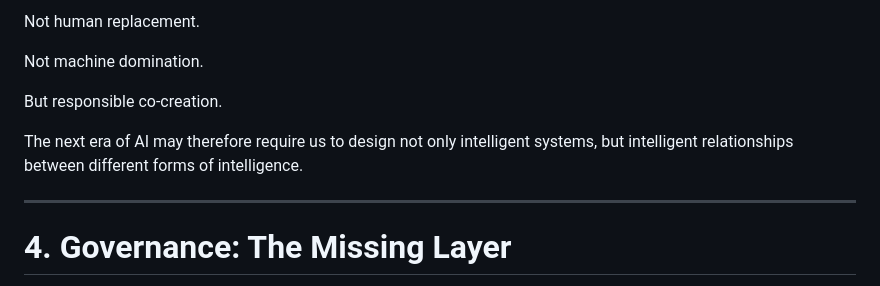
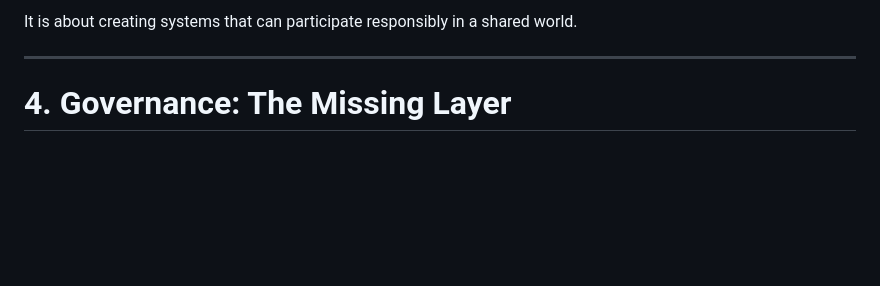
Before and after one commit to axamir/amir-ahmadi-research-papers, a Markdown page: papers/beyond-intelligence-ai-evolution/paper-en.md, the part around one of its changes. Rendered like a GitHub page; blank space fills up the shorter version.

```diff
--- a/papers/beyond-intelligence-ai-evolution/paper-en.md
+++ b/papers/beyond-intelligence-ai-evolution/paper-en.md
@@ -257,14 +268,7 @@ The future requires a balance:
 
-Not human replacement.
-
-Not machine domination.
-
-But responsible co-creation.
-
-The next era of AI may therefore require us to design not only intelligent systems, but intelligent relationships between different forms of intelligence.
+It is about creating systems that can participate responsibly in a shared world.
 
 ---
-
 
 # 4. Governance: The Missing Layer
 
```
Also changed, not shown: other parts of papers/beyond-intelligence-ai-evolution/paper-en.md (+49 -38 lines).
